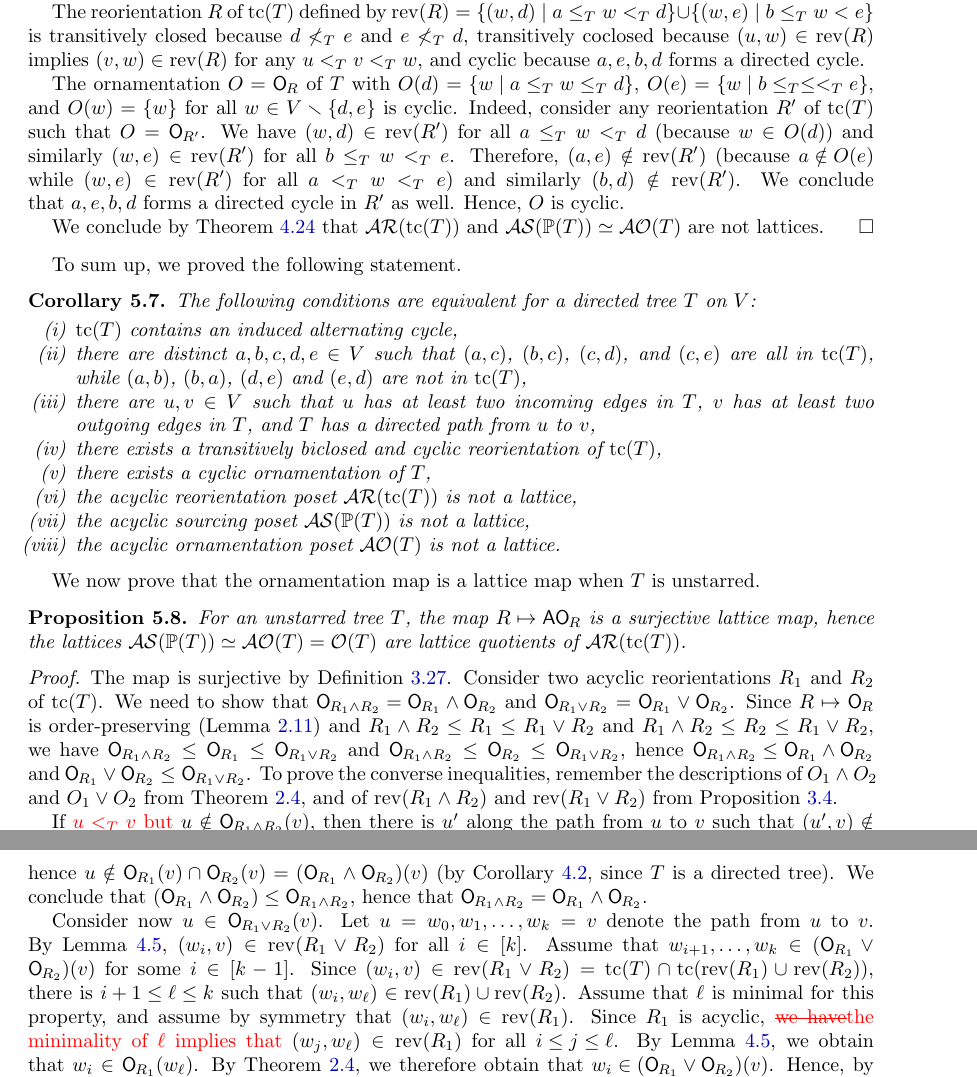
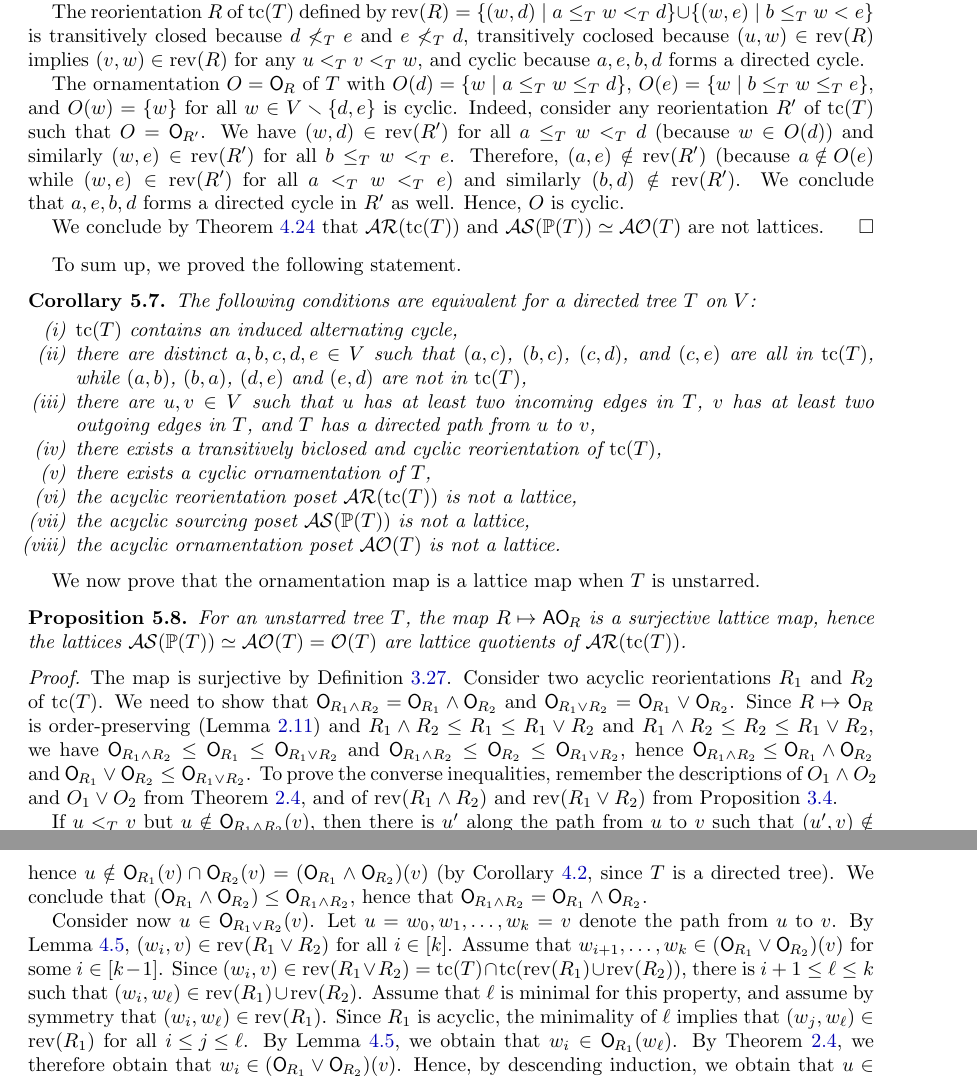
Before and after one commit to vpilaud/ornamentationLattices, a LaTeX paper (draft/intreevalLattices.tex): two parts of pages 29 and 30 of 41, joined at a grey line, cut so that both start at the same text. Compiled offline with pdfLaTeX.

Commit message:
clean some comments

```diff
--- a/draft/intreevalLattices.tex
+++ b/draft/intreevalLattices.tex
@@ -2304,7 +2304,7 @@ Consider a starred tree~$T$, and let~$a,b,c,d,e$ be vertices of~$T$ as in \cref{
 
 The reorientation~$R$ of~$\tc(T)$ defined by~$\rev(R) = \set{(w,d)}{a \le_T w <_T d} \cup \set{(w,e)}{b \le_T w < e}$ is transitively closed because~$d \not<_T e$ and~$e \not<_T d$, transitively coclosed because~$(u,w) \in \rev(R)$ implies~$(v,w) \in \rev(R)$ for any~$u <_T v <_T w$, and cyclic because~$a, e, b, d$ forms a directed cycle.
 
-The ornamentation~$O = \orn{R}$ of~$T$ with~$O(d) = \set{w}{a \le_T w \le_T d}$, $O(e) = \set{w}{b \le_T \le <_T e}$, and~$O(w) = \{w\}$ for all~$w \in V \ssm \{d,e\}$ is cyclic.
+The ornamentation~$O = \orn{R}$ of~$T$ with~$O(d) = \set{w}{a \le_T w \le_T d}$, $O(e) = \set{w}{b \le_T w \le_T e}$, and~$O(w) = \{w\}$ for all~$w \in V \ssm \{d,e\}$ is cyclic.
 Indeed, consider any reorientation~$R'$ of~$\tc(T)$ such that~$O = \orn{R'}$.
 We have~$(w,d) \in \rev(R')$ for all~$a \le_T w <_T d$ (because $w \in O(d)$) and similarly~$(w,e) \in \rev(R')$ for all~$b \le_T w <_T e$.
 Therefore,~$(a,e) \notin \rev(R')$ (because~${a \notin O(e)}$ while~$(w,e) \in \rev(R')$ for all~$a <_T w <_T e$) and similarly~$(b,d) \notin \rev(R')$.
@@ -2346,8 +2345,8 @@ We need to show that ${\orn{R_1 \meet R_2} = \orn{R_1} \meet \orn{R_2}}$ and~$\o
 Since~$R \mapsto \orn{R}$ is order-preserving (\cref{lem:Reori2Orn2}) and~$R_1 \meet R_2 \le R_1 \le R_1 \join R_2$ and~$R_1 \meet R_2 \le R_2 \le R_1 \join R_2$, we have~$\orn{R_1 \meet R_2} \le \orn{R_1} \le \orn{R_1 \join R_2}$ and~$\orn{R_1 \meet R_2} \le \orn{R_2} \le \orn{R_1 \join R_2}$, hence~${\orn{R_1 \meet R_2} \le \orn{R_1} \meet \orn{R_2}}$ and~${\orn{R_1} \join \orn{R_2} \le \orn{R_1 \join R_2}}$.
 To prove the converse inequalities, remember the descriptions of~${O_1 \meet O_2}$ and~${O_1 \join O_2}$ from \cref{thm:OrnMeetJoin}, and of~$\rev(R_1 \meet R_2)$ and~$\rev(R_1 \join R_2)$ from~\cref{prop:AReoriLatJoinMeet}.
 
-If \jose{$u <_T v$ but~}$u \notin \orn{R_1 \meet R_2}(v)$, then there is $u'$ along the path from~$u$ to~$v$ such that~$(u',v) \notin \rev(R_1 \meet R_2)$ by \cref{lem:Reori2OrnT}.
-Therefore, the\jose{\sout{re is a}} path~$u' = w_0, w_1, \dots, w_k = v$ \jose{\sout{such that}satisfies}~$(w_{i-1}, w_i) \notin \rev(R_1) \cap \rev(R_2)$ \jose{for all $i \in [k]$} by~\cref{prop:AReoriLatJoinMeet}.
+If $u <_T v$ but~$u \notin \orn{R_1 \meet R_2}(v)$, then there is $u'$ along the path from~$u$ to~$v$ such that~$(u',v) \notin \rev(R_1 \meet R_2)$ by \cref{lem:Reori2OrnT}.
+Therefore, the path~$u' = w_0, w_1, \dots, w_k = v$ satisfies~$(w_{i-1}, w_i) \notin \rev(R_1) \cap \rev(R_2)$ for all $i \in [k]$ by~\cref{prop:AReoriLatJoinMeet}.
 As~$w_{k-1}$ is on the path from~$u$ to~$v$ and~$(w_{k-1},v) \notin \rev(R_1) \cap \rev(R_2)$, we conclude by \cref{lem:Reori2OrnT} that~$u \notin \orn{R_1}(v)$ or~$u \notin \orn{R_2}(v)$, hence~$u \notin \orn{R_1}(v) \cap \orn{R_2}(v) = (\orn{R_1} \meet \orn{R_2})(v)$ (by \cref{coro:meetOrnT}, since~$T$ is a directed tree).
 We conclude that~$(\orn{R_1} \meet \orn{R_2}) \le \orn{R_1 \meet R_2}$, hence that~$\orn{R_1 \meet R_2} = \orn{R_1} \meet \orn{R_2}$.
 
@@ -2357,7 +2356,7 @@ By \cref{lem:Reori2OrnT}, $(w_i, v) \in \rev(R_1 \join R_2)$ for all~$i \in [k]$
 Assume that~$w_{i+1}, \dots, w_k \in (\orn{R_1} \join \orn{R_2})(v)$ for some~$i \in [k-1]$.
 Since~$(w_i, v) \in \rev(R_1 \join R_2) = \tc(T) \cap \tc(\rev(R_1) \cup \rev(R_2))$, there is~${i+1 \le \ell \le k}$ such that~$(w_i, w_\ell) \in \rev(R_1) \cup \rev(R_2)$.
 Assume that~$\ell$ is minimal for this property, and assume by symmetry that~$(w_i, w_\ell) \in \rev(R_1)$.
-Since~$R_1$ is acyclic, \jose{\sout{we have}the minimality of $\ell$ implies that}~$(w_j, w_\ell) \in \rev(R_1)$ for all~${i \le j \le \ell}$.
+Since~$R_1$ is acyclic, the minimality of $\ell$ implies that~$(w_j, w_\ell) \in \rev(R_1)$ for all~${i \le j \le \ell}$.
 By \cref{lem:Reori2OrnT}, we obtain that~$w_i \in \orn{R_1}(w_\ell)$.
 By \cref{thm:OrnMeetJoin}, we therefore obtain that~${w_i \in (\orn{R_1} \join \orn{R_2})(v)}$.
 Hence, by descending induction, we obtain that~$u \in (\orn{R_1} \join \orn{R_2})(v)$.
```
Also changed, not shown: draft/intreevalLattices.tex (1 more changed lines), 1 other file.
